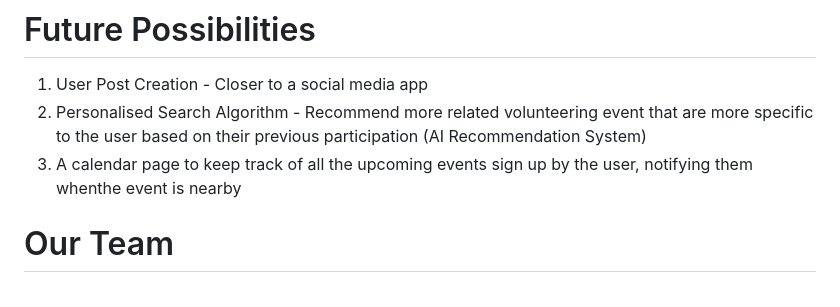
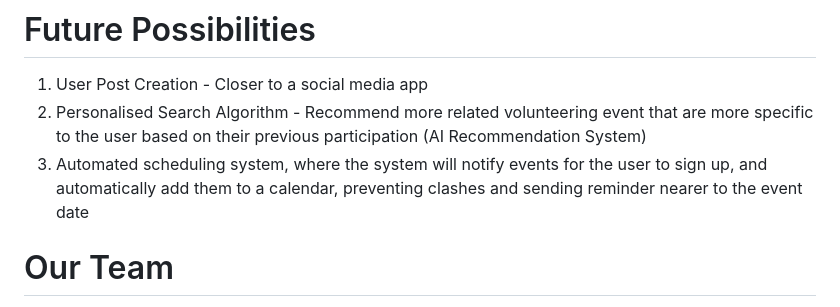
Before and after one commit to hhprojects/AngelHack, a Markdown page: README.md, the part around the change. GitHub-like rendering.

```diff
--- a/README.md
+++ b/README.md
@@ -45,7 +45,8 @@ Personalised profile page for user where it display their commitment hours and a
 # Future Possibilities
 1. User Post Creation - Closer to a social media app
 2. Personalised Search Algorithm - Recommend more related volunteering event that are more specific to the user based on their previous participation (AI Recommendation System)
-3. A calendar page to keep track of all the upcoming events sign up by the user, notifying them whenthe event is nearby
+3. Automated scheduling system, where the system will notify events for the user to sign up, and automatically add them to a calendar, preventing clashes and sending reminder nearer to the event date
+
 
 # Our Team
 1. Lee Han Hua
```
